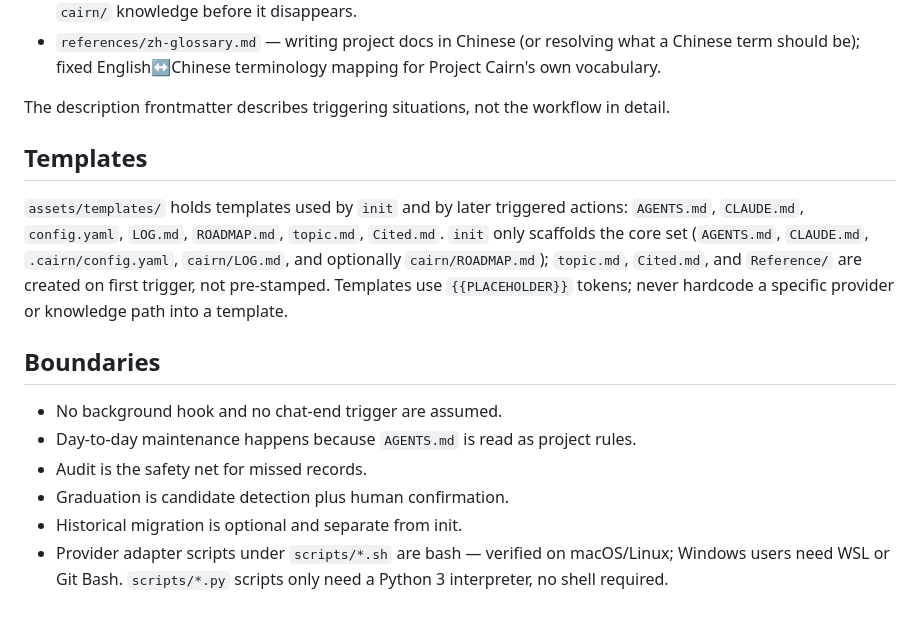
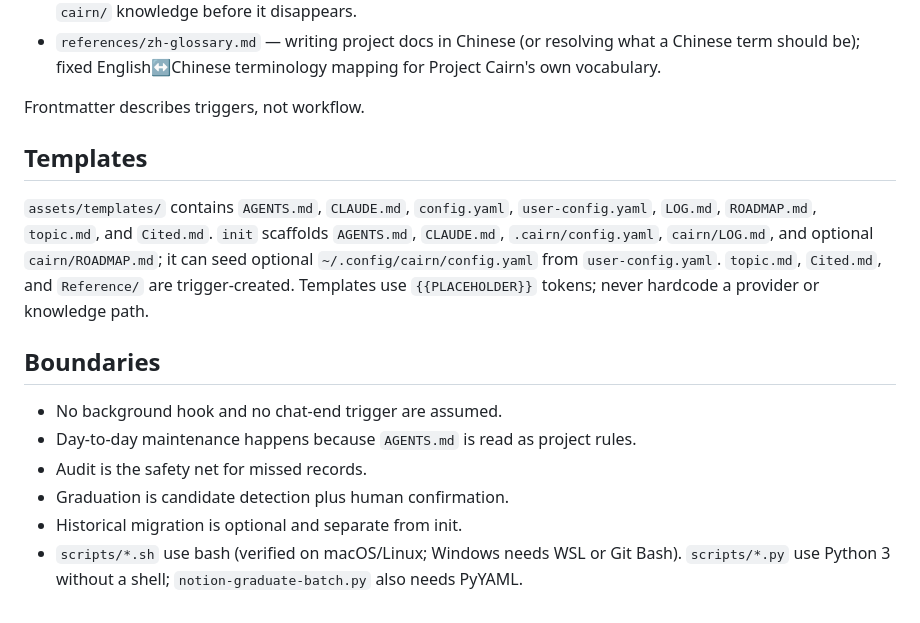
Before and after one commit to iBlinkQ/project-cairn, a Markdown page: SKILL.md, the part around the change. Rendered like a GitHub page.

```diff
--- a/SKILL.md
+++ b/SKILL.md
@@ -23,11 +23,11 @@ Load exactly the reference you need:
 - `references/branch-closure.md` — review, close, abandon, or roll back an exploration branch and salvage its `cairn/` knowledge before it disappears.
 - `references/zh-glossary.md` — writing project docs in Chinese (or resolving what a Chinese term should be); fixed English↔Chinese terminology mapping for Project Cairn's own vocabulary.
 
-The description frontmatter describes triggering situations, not the workflow in detail.
+Frontmatter describes triggers, not workflow.
 
 ## Templates
 
-`assets/templates/` holds templates used by `init` and by later triggered actions: `AGENTS.md`, `CLAUDE.md`, `config.yaml`, `LOG.md`, `ROADMAP.md`, `topic.md`, `Cited.md`. `init` only scaffolds the core set (`AGENTS.md`, `CLAUDE.md`, `.cairn/config.yaml`, `cairn/LOG.md`, and optionally `cairn/ROADMAP.md`); `topic.md`, `Cited.md`, and `Reference/` are created on first trigger, not pre-stamped. Templates use `{{PLACEHOLDER}}` tokens; never hardcode a specific provider or knowledge path into a template.
+`assets/templates/` contains `AGENTS.md`, `CLAUDE.md`, `config.yaml`, `user-config.yaml`, `LOG.md`, `ROADMAP.md`, `topic.md`, and `Cited.md`. `init` scaffolds `AGENTS.md`, `CLAUDE.md`, `.cairn/config.yaml`, `cairn/LOG.md`, and optional `cairn/ROADMAP.md`; it can seed optional `~/.config/cairn/config.yaml` from `user-config.yaml`. `topic.md`, `Cited.md`, and `Reference/` are trigger-created. Templates use `{{PLACEHOLDER}}` tokens; never hardcode a provider or knowledge path.
 
 ## Boundaries
 
@@ -36,4 +36,4 @@ The description frontmatter describes triggering situations, not the workflow in
 - Audit is the safety net for missed records.
 - Graduation is candidate detection plus human confirmation.
 - Historical migration is optional and separate from init.
-- Provider adapter scripts under `scripts/*.sh` are bash — verified on macOS/Linux; Windows users need WSL or Git Bash. `scripts/*.py` scripts only need a Python 3 interpreter, no shell required.
+- `scripts/*.sh` use bash (verified on macOS/Linux; Windows needs WSL or Git Bash). `scripts/*.py` use Python 3 without a shell; `notion-graduate-batch.py` also needs PyYAML.
```
Also changed, not shown: README.md (+1 -1 lines), README.zh-CN.md (+2 -2 lines).
